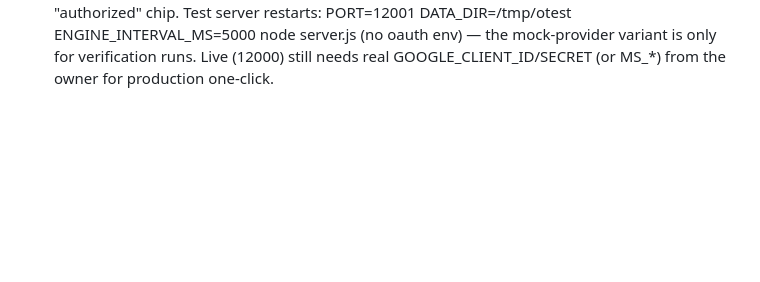
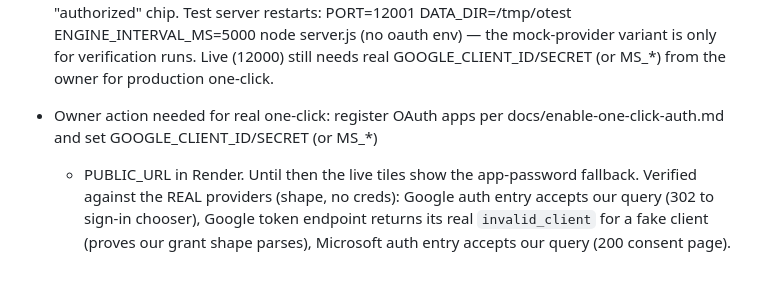
Before and after one commit to twfly104/outrovo, a Markdown page: AGENTS.md, the part around the change. Drawn GitHub-style; blank space fills up the shorter version.

Commit message:
Add one-click OAuth owner setup guide + real-provider shape verification notes
Co-authored-by: openhands <openhands@all-hands.dev>

```diff
--- a/AGENTS.md
+++ b/AGENTS.md
@@ -370,3 +370,12 @@ A cold email & LinkedIn outreach SaaS landing page inspired by woodpecker.co's s
   ENGINE_INTERVAL_MS=5000 node server.js (no oauth env) — the mock-provider
   variant is only for verification runs. Live (12000) still needs real
   GOOGLE_CLIENT_ID/SECRET (or MS_*) from the owner for production one-click.
+
+- Owner action needed for real one-click: register OAuth apps per
+  docs/enable-one-click-auth.md and set GOOGLE_CLIENT_ID/SECRET (or MS_*)
+  + PUBLIC_URL in Render. Until then the live tiles show the app-password
+  fallback. Verified against the REAL providers (shape, no creds): Google
+  auth entry accepts our query (302 to sign-in chooser), Google token
+  endpoint returns its real `invalid_client` for a fake client (proves our
+  grant shape parses), Microsoft auth entry accepts our query (200 consent
+  page).
```
Also changed, not shown: docs/enable-one-click-auth.md (added, +54 -0 lines).
